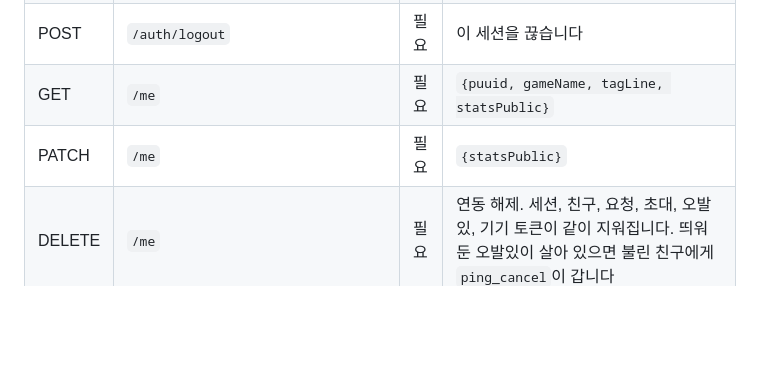
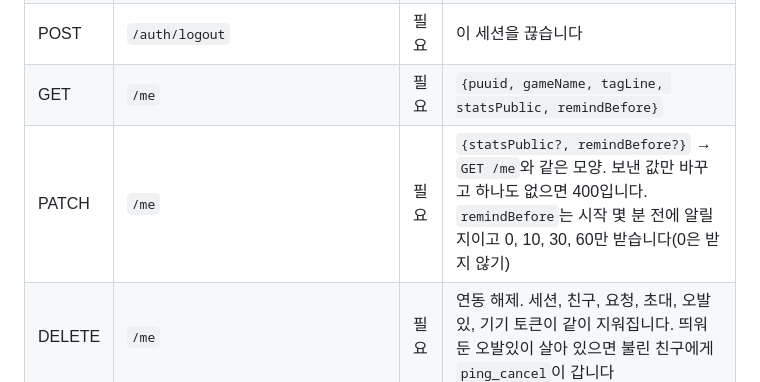
Before and after one commit to sjunh812/ovalit, a Markdown page: server/README.md, the part around the change. GitHub-like rendering; blank space fills up the shorter version.

Commit message:
docs(server): API 표의 GET·PATCH /me에 remindBefore 추가
서버는 시작 전 알림 시간을 붙일 때부터 /me에 remindBefore를 주고 받았는데
README 표에는 statsPublic만 있었다. 앱의 AccountSettingsRepository가 이 표를
보고 붙으니 보낸 값만 바꾸는 것과 받는 값까지 적는다.

Co-Authored-By: Claude Opus 5.5 <noreply@anthropic.com>

```diff
--- a/server/README.md
+++ b/server/README.md
@@ -68,8 +68,8 @@ npm run typecheck
 | POST | `/auth/session` | | `{code, verifier}` → `{token, expiresAt}` |
 | POST | `/auth/dev` | | 로컬 전용. `{puuid, gameName, tagLine}` → `{token, expiresAt}`. RSO 비밀값이 있으면 404 |
 | POST | `/auth/logout` | 필요 | 이 세션을 끊습니다 |
-| GET | `/me` | 필요 | `{puuid, gameName, tagLine, statsPublic}` |
-| PATCH | `/me` | 필요 | `{statsPublic}` |
+| GET | `/me` | 필요 | `{puuid, gameName, tagLine, statsPublic, remindBefore}` |
+| PATCH | `/me` | 필요 | `{statsPublic?, remindBefore?}` → `GET /me`와 같은 모양. 보낸 값만 바꾸고 하나도 없으면 400입니다. `remindBefore`는 시작 몇 분 전에 알릴지이고 0, 10, 30, 60만 받습니다(0은 받지 않기) |
 | DELETE | `/me` | 필요 | 연동 해제. 세션, 친구, 요청, 초대, 오발있, 기기 토큰이 같이 지워집니다. 띄워 둔 오발있이 살아 있으면 불린 친구에게 `ping_cancel`이 갑니다 |
 | PUT | `/me/push-token` | 필요 | `{token}`. FCM 기기 토큰을 등록합니다. 다른 계정이 쓰던 토큰이면 옮겨 오고, 사람마다 최근 셋만 둡니다 |
 | DELETE | `/me/push-token` | 필요 | `{token}`. 내 토큰일 때만 지우고 없어도 204입니다. 로그아웃하기 전에 부릅니다 |
```
